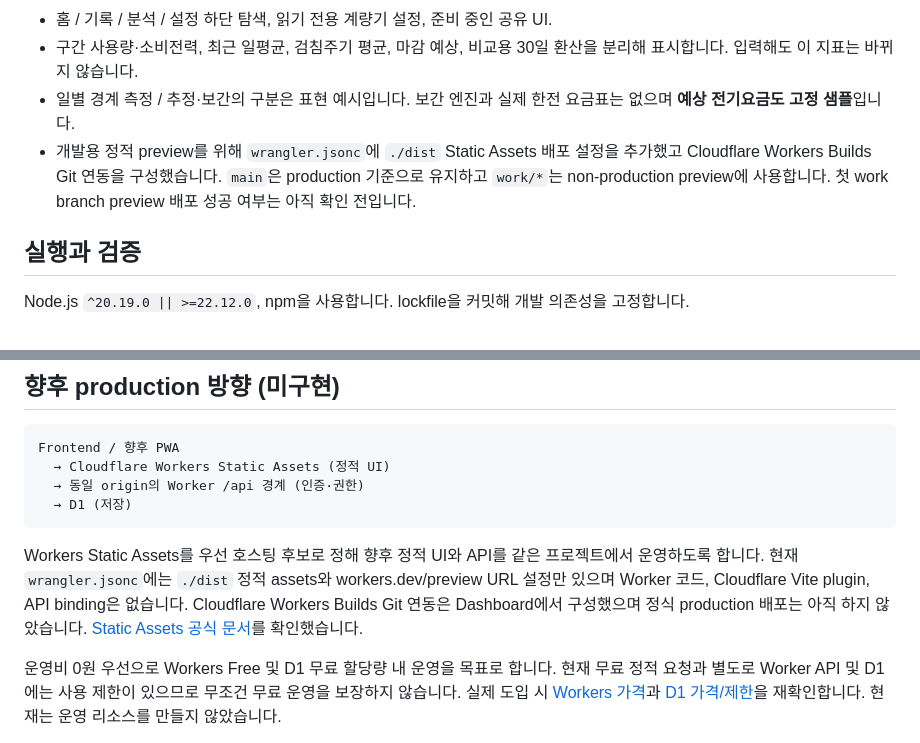
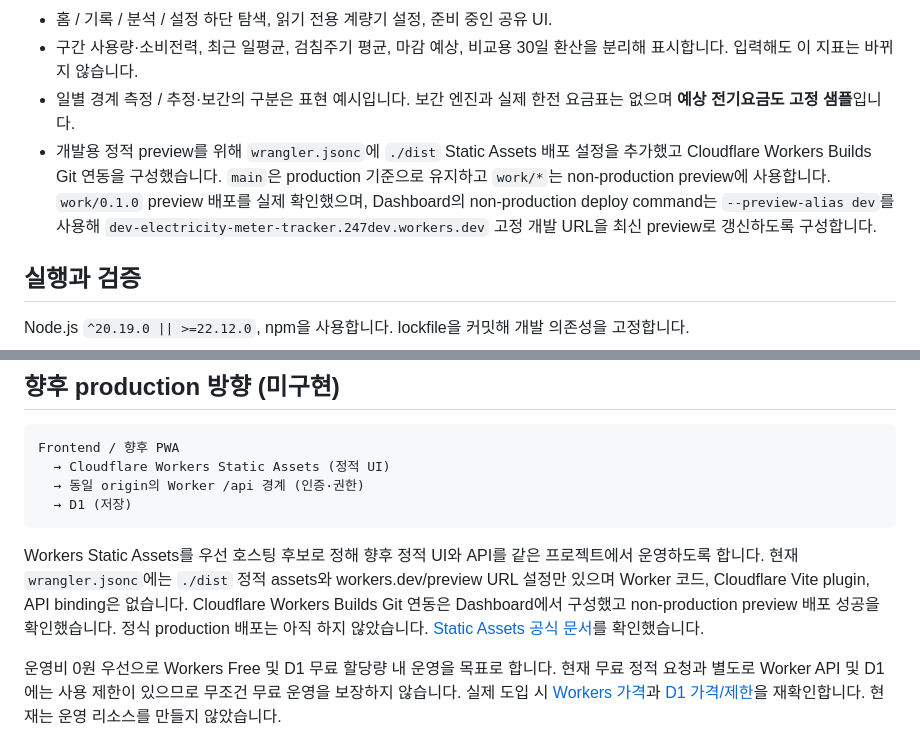
Before and after one commit to honggee486-dot/electricity-meter-tracker, a Markdown page: README.md, 2 parts joined by grey strips. Rendered like a GitHub page.

Commit message:
docs: record stable Workers dev preview

````diff
--- a/README.md
+++ b/README.md
@@ -12,7 +12,7 @@
 - 홈 / 기록 / 분석 / 설정 하단 탐색, 읽기 전용 계량기 설정, 준비 중인 공유 UI.
 - 구간 사용량·소비전력, 최근 일평균, 검침주기 평균, 마감 예상, 비교용 30일 환산을 분리해 표시합니다. 입력해도 이 지표는 바뀌지 않습니다.
 - 일별 경계 측정 / 추정·보간의 구분은 표현 예시입니다. 보간 엔진과 실제 한전 요금표는 없으며 **예상 전기요금도 고정 샘플**입니다.
-- 개발용 정적 preview를 위해 `wrangler.jsonc`에 `./dist` Static Assets 배포 설정을 추가했고 Cloudflare Workers Builds Git 연동을 구성했습니다. `main`은 production 기준으로 유지하고 `work/*`는 non-production preview에 사용합니다. 첫 work branch preview 배포 성공 여부는 아직 확인 전입니다.
+- 개발용 정적 preview를 위해 `wrangler.jsonc`에 `./dist` Static Assets 배포 설정을 추가했고 Cloudflare Workers Builds Git 연동을 구성했습니다. `main`은 production 기준으로 유지하고 `work/*`는 non-production preview에 사용합니다. `work/0.1.0` preview 배포를 실제 확인했으며, Dashboard의 non-production deploy command는 `--preview-alias dev`를 사용해 `dev-electricity-meter-tracker.247dev.workers.dev` 고정 개발 URL을 최신 preview로 갱신하도록 구성합니다.
 
 ## 실행과 검증
 
@@ -74,7 +74,7 @@ Frontend / 향후 PWA
   → D1 (저장)
 ```
 
-Workers Static Assets를 우선 호스팅 후보로 정해 향후 정적 UI와 API를 같은 프로젝트에서 운영하도록 합니다. 현재 `wrangler.jsonc`에는 `./dist` 정적 assets와 workers.dev/preview URL 설정만 있으며 Worker 코드, Cloudflare Vite plugin, API binding은 없습니다. Cloudflare Workers Builds Git 연동은 Dashboard에서 구성했으며 정식 production 배포는 아직 하지 않았습니다. [Static Assets 공식 문서](https://developers.cloudflare.com/workers/static-assets/)를 확인했습니다.
+Workers Static Assets를 우선 호스팅 후보로 정해 향후 정적 UI와 API를 같은 프로젝트에서 운영하도록 합니다. 현재 `wrangler.jsonc`에는 `./dist` 정적 assets와 workers.dev/preview URL 설정만 있으며 Worker 코드, Cloudflare Vite plugin, API binding은 없습니다. Cloudflare Workers Builds Git 연동은 Dashboard에서 구성했고 non-production preview 배포 성공을 확인했습니다. 정식 production 배포는 아직 하지 않았습니다. [Static Assets 공식 문서](https://developers.cloudflare.com/workers/static-assets/)를 확인했습니다.
 
 운영비 0원 우선으로 Workers Free 및 D1 무료 할당량 내 운영을 목표로 합니다. 현재 무료 정적 요청과 별도로 Worker API 및 D1에는 사용 제한이 있으므로 무조건 무료 운영을 보장하지 않습니다. 실제 도입 시 [Workers 가격](https://developers.cloudflare.com/workers/platform/pricing/)과 [D1 가격/제한](https://developers.cloudflare.com/d1/platform/pricing/)을 재확인합니다. 현재는 운영 리소스를 만들지 않았습니다.
 
````
